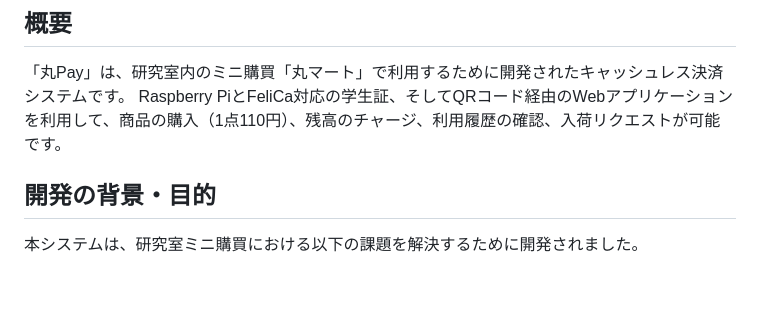
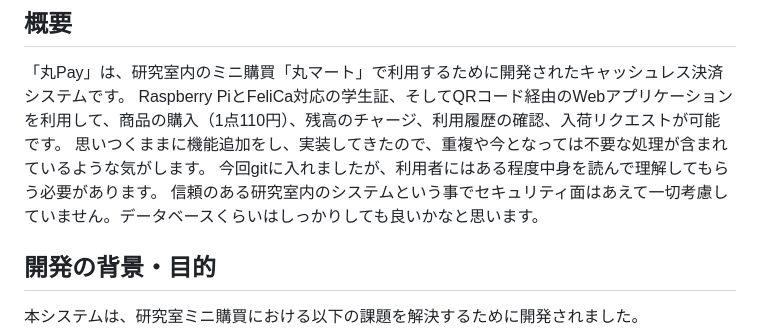
Before and after one commit to caytte/malmart, a Markdown page: README.md, the part around the change. Drawn GitHub-style; blank space fills up the shorter version.

```diff
--- a/README.md
+++ b/README.md
@@ -4,6 +4,9 @@
 
 「丸Pay」は、研究室内のミニ購買「丸マート」で利用するために開発されたキャッシュレス決済システムです。
 Raspberry PiとFeliCa対応の学生証、そしてQRコード経由のWebアプリケーションを利用して、商品の購入（1点110円）、残高のチャージ、利用履歴の確認、入荷リクエストが可能です。
+思いつくままに機能追加をし、実装してきたので、重複や今となっては不要な処理が含まれているような気がします。
+今回gitに入れましたが、利用者にはある程度中身を読んで理解してもらう必要があります。
+信頼のある研究室内のシステムという事でセキュリティ面はあえて一切考慮していません。データベースくらいはしっかりしても良いかなと思います。
 
 ## 開発の背景・目的
 
```
